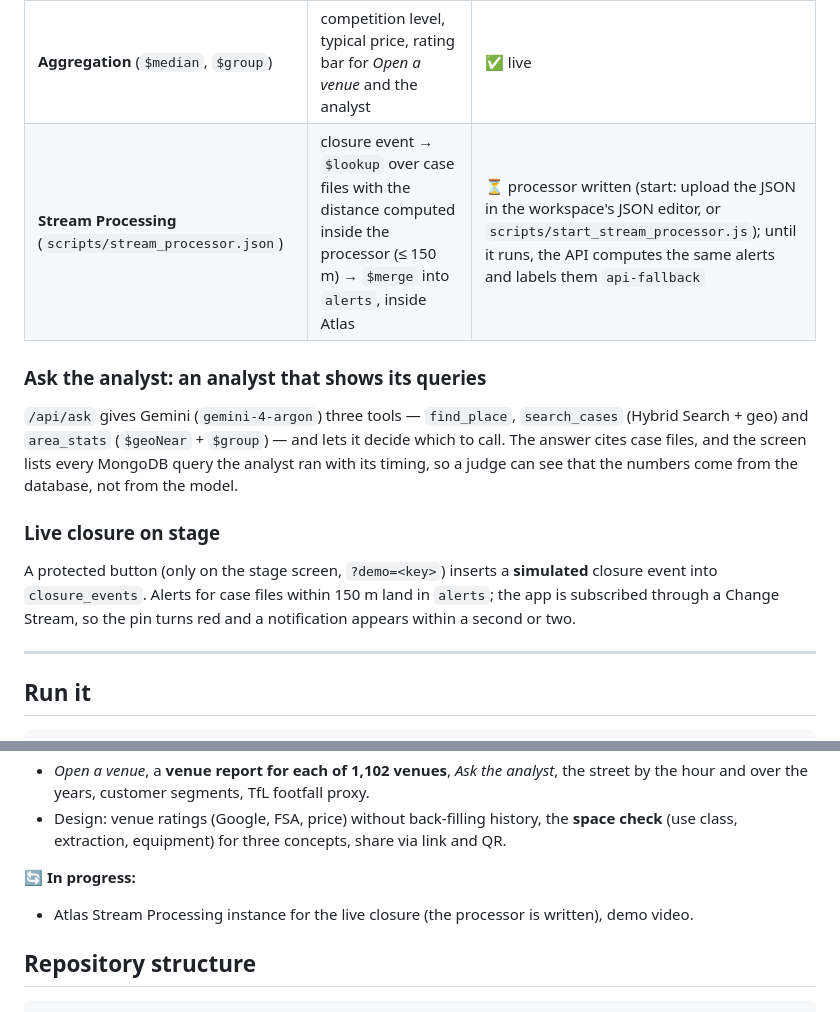
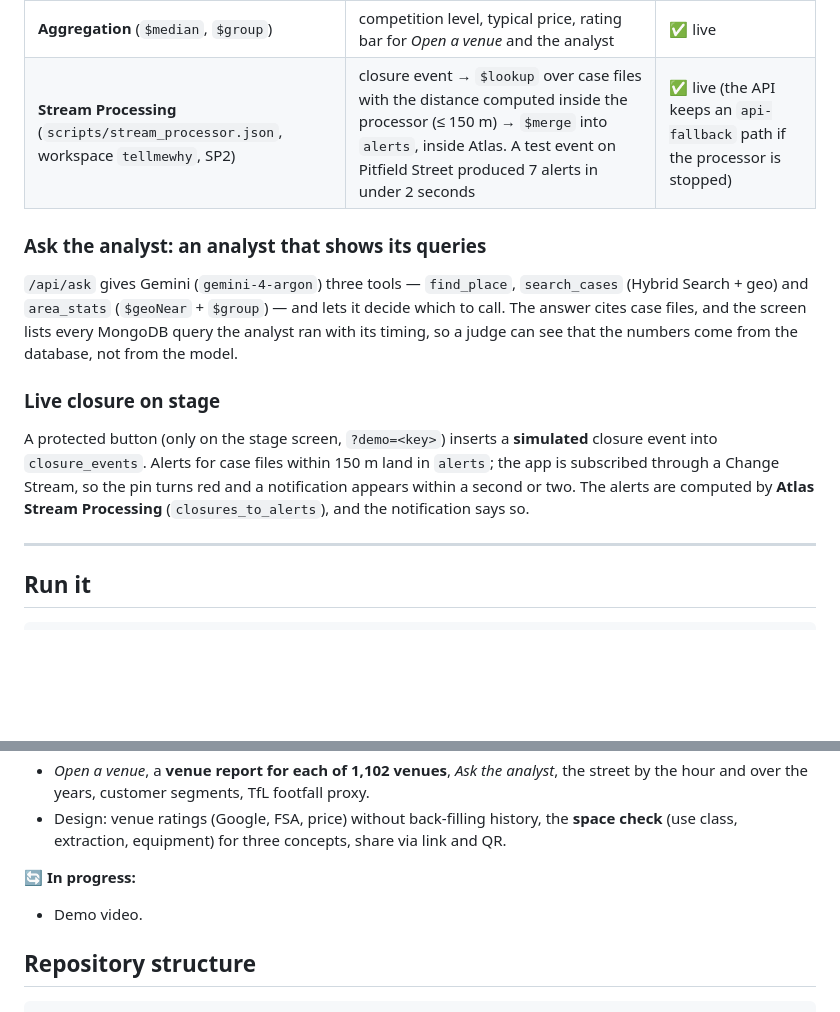
Before and after one commit to CyberCakeCat/tell-me-why, a Markdown page: README.md, 2 parts joined by grey strips. GitHub-like rendering; blank space fills up the shorter version.

Commit message:
Stream Processing is live: workspace tellmewhy, processor closures_to_alerts
- Verified end to end: a demo closure on the live site is processed by Atlas Stream Processing,
  alerts reach the map through the Change Stream; STREAM_PROCESSING=on on Vercel

Co-Authored-By: Claude Opus 5.5 <noreply@anthropic.com>

```diff
--- a/README.md
+++ b/README.md
@@ -204,7 +204,7 @@ Database `deadspot` on Atlas, two areas: Shoreditch & Hoxton (around Encode Hub)
 | **Change Streams** | `/api/live` long-polls `alerts`; a new closure turns the nearby pin red on screen | ✅ live |
 | **Time Series + window functions** (`occupancy_events`, `$setWindowFields`) | the street over the years: openings, closings and 3-year churn per street | ✅ live |
 | **Aggregation** (`$median`, `$group`) | competition level, typical price, rating bar for *Open a venue* and the analyst | ✅ live |
-| **Stream Processing** (`scripts/stream_processor.json`) | closure event → `$lookup` over case files with the distance computed inside the processor (≤ 150 m) → `$merge` into `alerts`, inside Atlas | ⏳ processor written (start: upload the JSON in the workspace's JSON editor, or `scripts/start_stream_processor.js`); until it runs, the API computes the same alerts and labels them `api-fallback` |
+| **Stream Processing** (`scripts/stream_processor.json`, workspace `tellmewhy`, SP2) | closure event → `$lookup` over case files with the distance computed inside the processor (≤ 150 m) → `$merge` into `alerts`, inside Atlas. A test event on Pitfield Street produced 7 alerts in under 2 seconds | ✅ live (the API keeps an `api-fallback` path if the processor is stopped) |
 
 ### Ask the analyst: an analyst that shows its queries
 
@@ -212,7 +212,7 @@ Database `deadspot` on Atlas, two areas: Shoreditch & Hoxton (around Encode Hub)
 
 ### Live closure on stage
 
-A protected button (only on the stage screen, `?demo=<key>`) inserts a **simulated** closure event into `closure_events`. Alerts for case files within 150 m land in `alerts`; the app is subscribed through a Change Stream, so the pin turns red and a notification appears within a second or two.
+A protected button (only on the stage screen, `?demo=<key>`) inserts a **simulated** closure event into `closure_events`. Alerts for case files within 150 m land in `alerts`; the app is subscribed through a Change Stream, so the pin turns red and a notification appears within a second or two. The alerts are computed by **Atlas Stream Processing** (`closures_to_alerts`), and the notification says so.
 
 ---
 
@@ -276,7 +276,7 @@ Secrets live in local git-ignored files (`*_key.txt`, `atlas_user.txt`, `atlas_p
 - Design: venue ratings (Google, FSA, price) without back-filling history, the **space check** (use class, extraction, equipment) for three concepts, share via link and QR.
 
 🔄 **In progress:**
-- Atlas Stream Processing instance for the live closure (the processor is written), demo video.
+- Demo video.
 
 ## Repository structure
 
```
